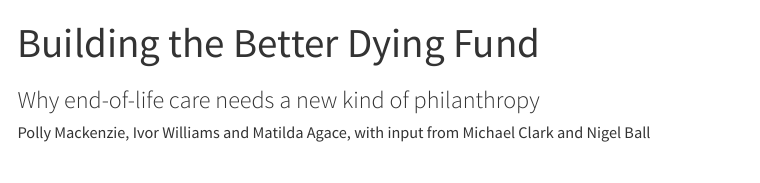
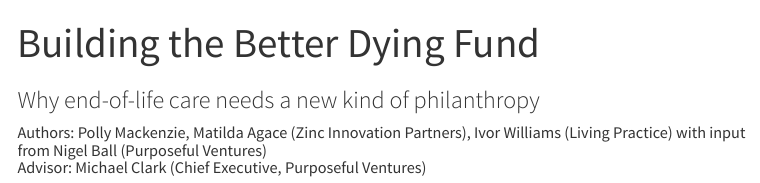
Before and after one commit to ivor-williams/endspan, a Quarto document (report/index.qmd): the page in a window 1100 px wide, from its top. Rendered offline with R 4.5, knitr and Pandoc in place of Quarto, with nearby package versions; menus at the side of the page are left out.

Commit message:
Update report credits and Purposeful Ventures wording
- Report title block: Authors with affiliations; Michael Clark listed as Advisor (Chief Executive, Purposeful Ventures)
- Chapter 4 funding case study: corrected incubations line
- Home page: Purposeful Ventures described as a non-profit that partners with social entrepreneurs and philanthropists

Co-Authored-By: Claude Opus 5.5 <noreply@anthropic.com>
Claude-Session: https://claude.ai/code/session_01UEzdBiEszsEL94XhfVHnpg

```diff
--- a/report/index.qmd
+++ b/report/index.qmd
@@ -3,7 +3,9 @@ title: "Building the Better Dying Fund"
 pagetitle: "Building the Better Dying Fund"
 image: ../assets/img/og-report.png
 subtitle: "Why end-of-life care needs a new kind of philanthropy"
-author: "Polly Mackenzie, Ivor Williams and Matilda Agace, with input from Michael Clark and Nigel Ball"
+author: |-
+  Authors: Polly Mackenzie, Matilda Agace (Zinc Innovation Partners), Ivor Williams (Living Practice) with input from Nigel Ball (Purposeful Ventures)\
+  Advisor: Michael Clark (Chief Executive, Purposeful Ventures)
 metadata-files:
   - _version.yml
 format:
```
Also changed, not shown: index.qmd (+1 -1 lines), report/chapters/04-4-philanthropic-funding-in-palliative-and-end-of-life-care.qmd (+1 -1 lines).
